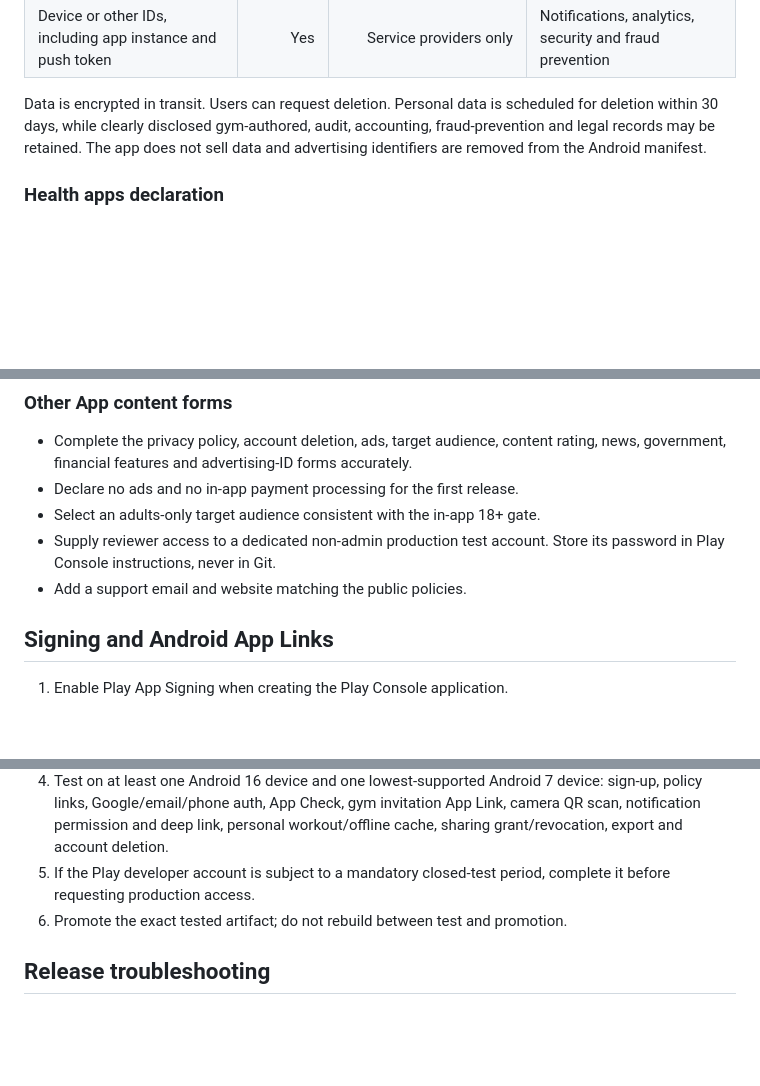
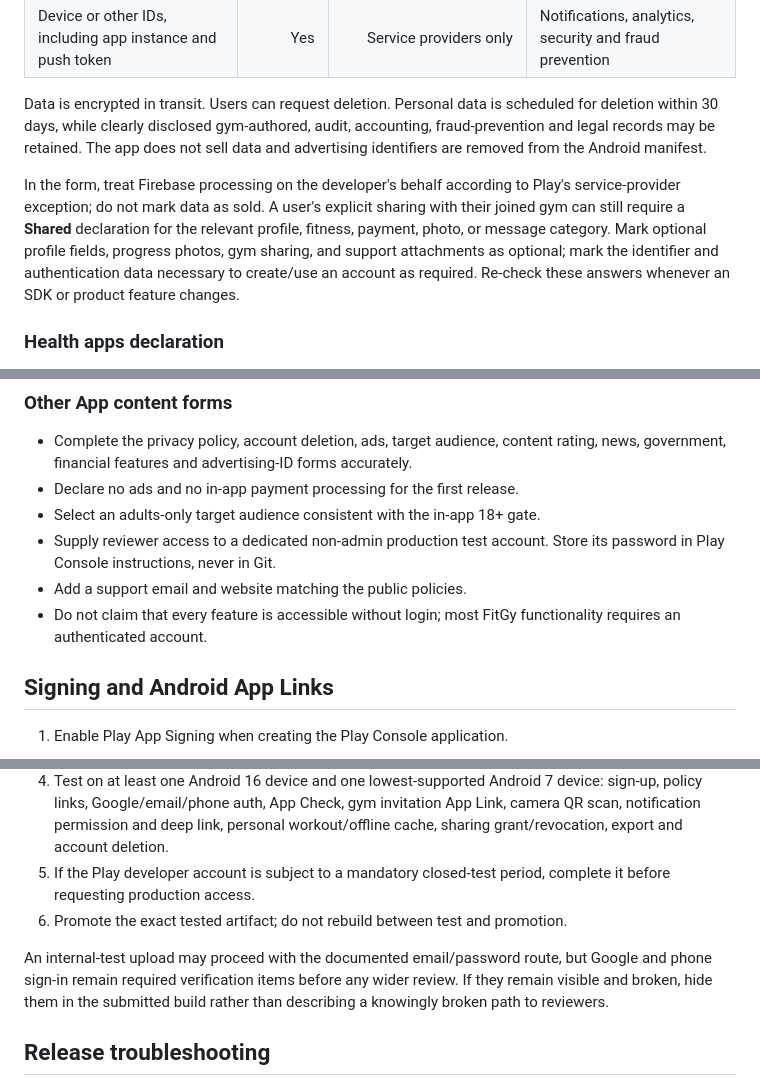
Before and after one commit to rishav-goswami/gym-management, a Markdown page: docs/GOOGLE_PLAY_BETA_RELEASE.md, 3 parts joined by grey strips. Rendered like a GitHub page; blank space fills up the shorter version.

```diff
--- a/docs/GOOGLE_PLAY_BETA_RELEASE.md
+++ b/docs/GOOGLE_PLAY_BETA_RELEASE.md
@@ -57,6 +118,14 @@ audit, accounting, fraud-prevention and legal records may be retained. The app
 does not sell data and advertising identifiers are removed from the Android
 manifest.
 
+In the form, treat Firebase processing on the developer's behalf according to
+Play's service-provider exception; do not mark data as sold. A user's explicit
+sharing with their joined gym can still require a **Shared** declaration for the
+relevant profile, fitness, payment, photo, or message category. Mark optional
+profile fields, progress photos, gym sharing, and support attachments as optional;
+mark the identifier and authentication data necessary to create/use an account as
+required. Re-check these answers whenever an SDK or product feature changes.
+
 ### Health apps declaration
 
 - Select **Health and fitness → Activity and Fitness**.
@@ -77,6 +146,8 @@ manifest.
 - Supply reviewer access to a dedicated non-admin production test account. Store
   its password in Play Console instructions, never in Git.
 - Add a support email and website matching the public policies.
+- Do not claim that every feature is accessible without login; most FitGy
+  functionality requires an authenticated account.
 
 ## Signing and Android App Links
 
@@ -124,6 +195,11 @@ the Play app-signing fingerprint.
    complete it before requesting production access.
 6. Promote the exact tested artifact; do not rebuild between test and promotion.
 
+An internal-test upload may proceed with the documented email/password route,
+but Google and phone sign-in remain required verification items before any wider
+review. If they remain visible and broken, hide them in the submitted build rather
+than describing a knowingly broken path to reviewers.
+
 ## Release troubleshooting
 
 - Do not rename an older APK and treat the filename as its version. Verify the
```
Also changed, not shown: other parts of docs/GOOGLE_PLAY_BETA_RELEASE.md (+61 -0 lines), docs/Billing plan.md (added, +106 -0 lines).
